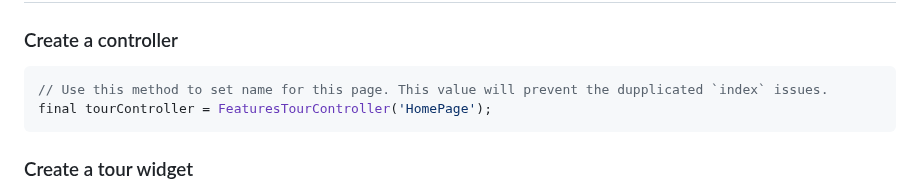
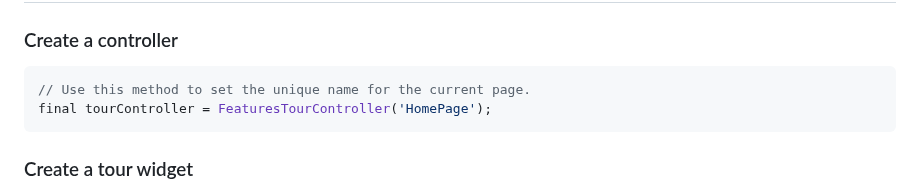
Before and after one commit to lamnhan066/features_tour, a Markdown page: README.md, the part around the change. GitHub-like rendering.

````diff
--- a/README.md
+++ b/README.md
@@ -11,7 +11,7 @@ Demo: [pub.lamnhan.dev/features_tour](https://pub.lamnhan.dev/features_tour)
 ### Create a controller
 
 ```dart
-// Use this method to set name for this page. This value will prevent the dupplicated `index` issues.
+// Use this method to set the unique name for the current page.
 final tourController = FeaturesTourController('HomePage');
 ```
 
````
